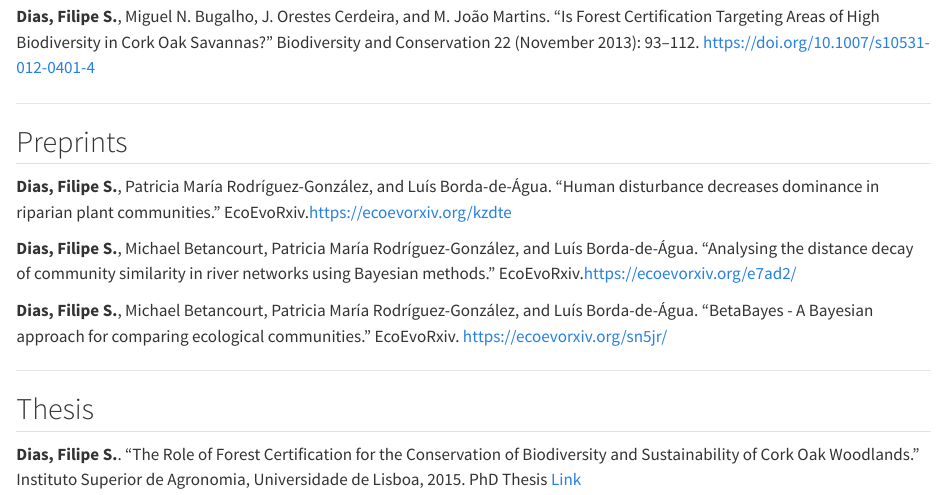
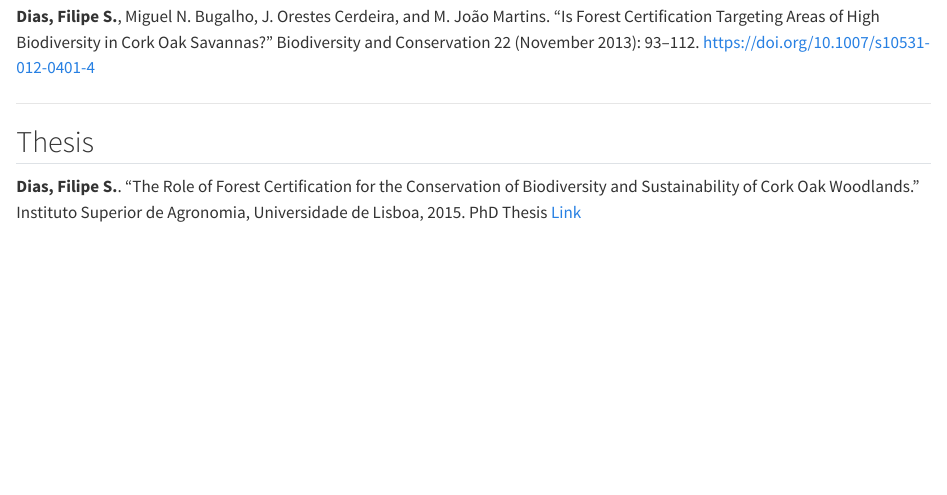
Before and after one commit to fsdias/fsdias.github.io, a Quarto document (publications/index_publications.qmd): the page in a window 1100 px wide, from 1090 px down. Rendered offline with R 4.5, knitr and Pandoc in place of Quarto, with nearby package versions.

Commit message:
Update index_publications.qmd

```diff
--- a/publications/index_publications.qmd
+++ b/publications/index_publications.qmd
@@ -34,16 +34,6 @@ Acácio, Vanda, **Filipe S. Dias**, Filipe X. Catry, Marta Rocha, and Francisco
 
 ---
 
-## Preprints
-
-**Dias, Filipe S.**, Patricia María Rodríguez-González, and Luís Borda-de-Água. “Human disturbance decreases dominance in riparian plant communities.” EcoEvoRxiv.[https://ecoevorxiv.org/kzdte](https://ecoevorxiv.org/kzdte)
-
-**Dias, Filipe S.**, Michael Betancourt, Patricia María Rodríguez-González, and Luís Borda-de-Água. “Analysing the distance decay of community similarity in river networks using Bayesian methods.” EcoEvoRxiv.[https://ecoevorxiv.org/e7ad2/](https://ecoevorxiv.org/e7ad2/)
-
-**Dias, Filipe S.**, Michael Betancourt, Patricia María Rodríguez-González, and Luís Borda-de-Água. “BetaBayes - A Bayesian approach for comparing ecological communities.” EcoEvoRxiv. [https://ecoevorxiv.org/sn5jr/](https://ecoevorxiv.org/sn5jr/)
-
----
-
 ## Thesis
 
 **Dias, Filipe S.**. “The Role of Forest Certification for the Conservation of Biodiversity and Sustainability of Cork Oak Woodlands.” Instituto Superior de Agronomia, Universidade de Lisboa, 2015. PhD Thesis [Link](https://www.repository.utl.pt/handle/10400.5/12021?locale=en)
```
